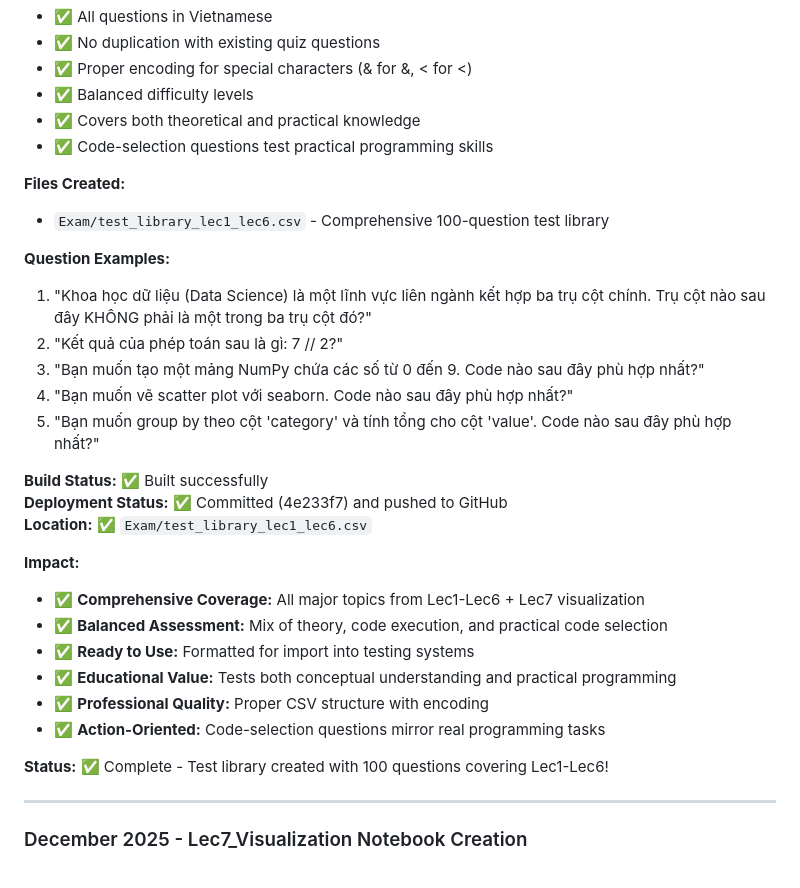
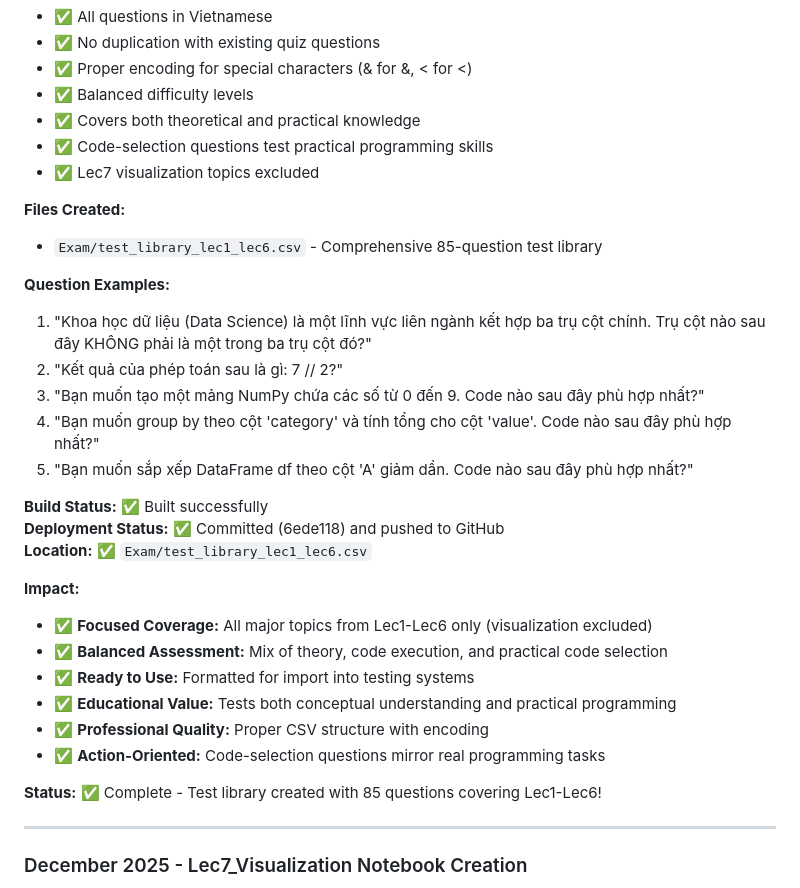
Before and after one commit to nghianguyen7171/DS_for_Bussiness, a Markdown page: backup-context.md, the part around one of its changes. Rendered like a GitHub page.

```diff
--- a/backup-context.md
+++ b/backup-context.md
@@ -755,30 +753,31 @@ git log --oneline -5
 - ✅ Balanced difficulty levels
 - ✅ Covers both theoretical and practical knowledge
 - ✅ Code-selection questions test practical programming skills
+- ✅ Lec7 visualization topics excluded
 
 **Files Created:**
-- `Exam/test_library_lec1_lec6.csv` - Comprehensive 100-question test library
+- `Exam/test_library_lec1_lec6.csv` - Comprehensive 85-question test library
 
 **Question Examples:**
 1. "Khoa học dữ liệu (Data Science) là một lĩnh vực liên ngành kết hợp ba trụ cột chính. Trụ cột nào sau đây KHÔNG phải là một trong ba trụ cột đó?"
 2. "Kết quả của phép toán sau là gì: 7 // 2?"
 3. "Bạn muốn tạo một mảng NumPy chứa các số từ 0 đến 9. Code nào sau đây phù hợp nhất?"
-4. "Bạn muốn vẽ scatter plot với seaborn. Code nào sau đây phù hợp nhất?"
-5. "Bạn muốn group by theo cột 'category' và tính tổng cho cột 'value'. Code nào sau đây phù hợp nhất?"
+4. "Bạn muốn group by theo cột 'category' và tính tổng cho cột 'value'. Code nào sau đây phù hợp nhất?"
+5. "Bạn muốn sắp xếp DataFrame df theo cột 'A' giảm dần. Code nào sau đây phù hợp nhất?"
 
 **Build Status:** ✅ Built successfully
-**Deployment Status:** ✅ Committed (4e233f7) and pushed to GitHub
+**Deployment Status:** ✅ Committed (6ede118) and pushed to GitHub
 **Location:** ✅ `Exam/test_library_lec1_lec6.csv`
 
 **Impact:**
-- ✅ **Comprehensive Coverage:** All major topics from Lec1-Lec6 + Lec7 visualization
+- ✅ **Focused Coverage:** All major topics from Lec1-Lec6 only (visualization excluded)
 - ✅ **Balanced Assessment:** Mix of theory, code execution, and practical code selection
 - ✅ **Ready to Use:** Formatted for import into testing systems
 - ✅ **Educational Value:** Tests both conceptual understanding and practical programming
 - ✅ **Professional Quality:** Proper CSV structure with encoding
 - ✅ **Action-Oriented:** Code-selection questions mirror real programming tasks
 
-**Status:** ✅ Complete - Test library created with 100 questions covering Lec1-Lec6!
+**Status:** ✅ Complete - Test library created with 85 questions covering Lec1-Lec6!
 
 ---
 
```
Also changed, not shown: other parts of backup-context.md (+9 -11 lines).
